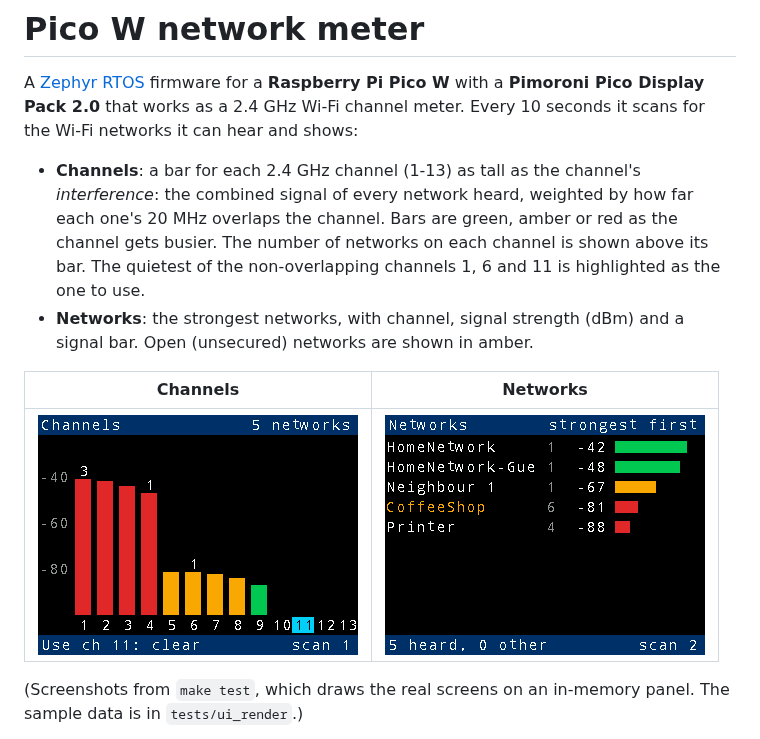
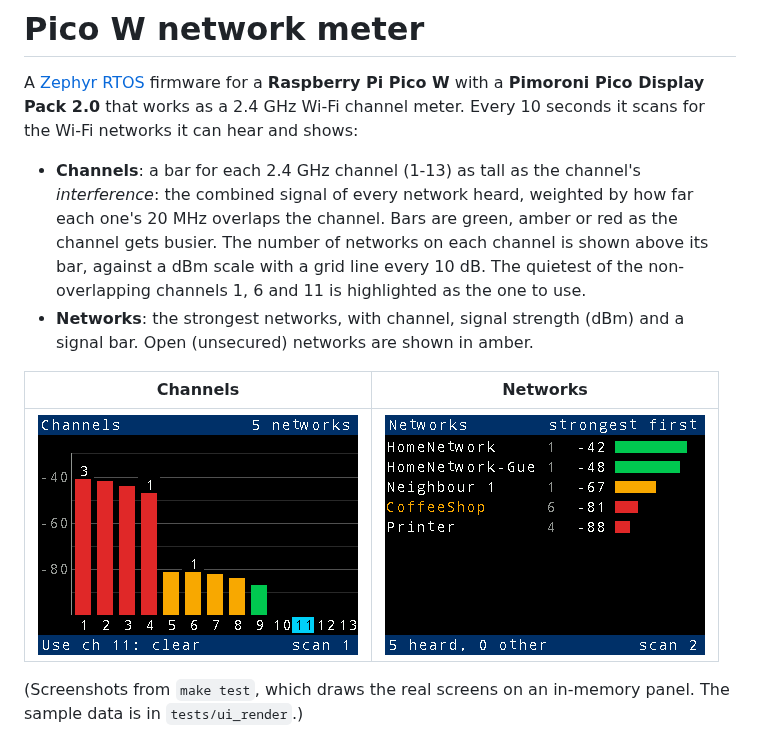
Before and after one commit to Rob-McKay/pico-w-network-meter, a Markdown page: README.md, the part around the change. Drawn GitHub-style; pictures changed too: docs/screens/channels.png.

```diff
--- a/README.md
+++ b/README.md
@@ -9,7 +9,8 @@ and shows:
   channel's *interference*: the combined signal of every network heard,
   weighted by how far each one's 20 MHz overlaps the channel. Bars are
   green, amber or red as the channel gets busier. The number of networks
-  on each channel is shown above its bar. The quietest of the
+  on each channel is shown above its bar, against a dBm scale with a grid
+  line every 10 dB. The quietest of the
   non-overlapping channels 1, 6 and 11 is highlighted as the one to use.
 - **Networks**: the strongest networks, with channel, signal strength (dBm)
   and a signal bar. Open (unsecured) networks are shown in amber.
```
Also changed, not shown: docs/USAGE.md (+2 -0 lines), docs/screens/faded.png, 4 other files.
